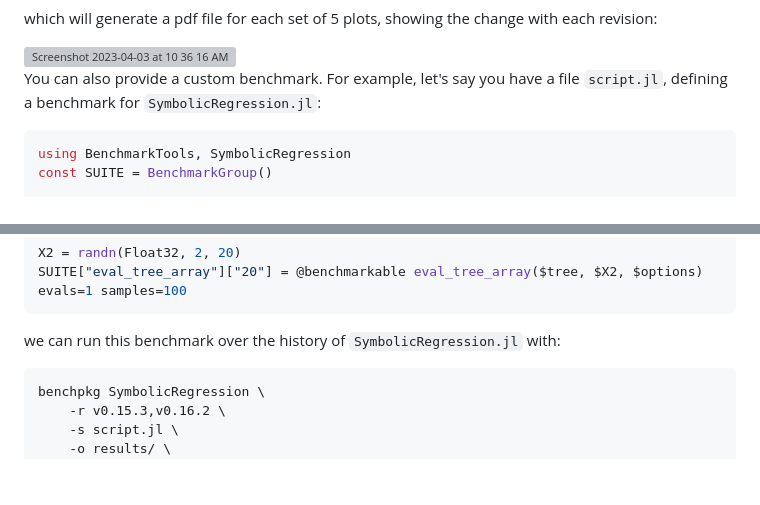
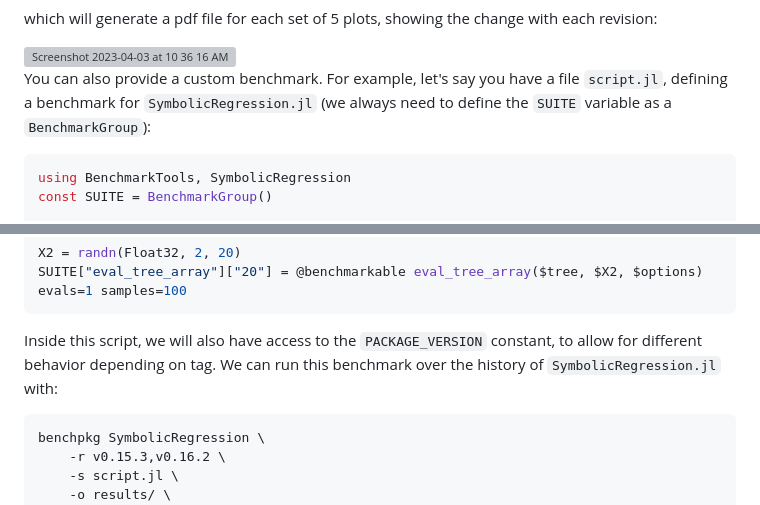
Before and after one commit to MilesCranmer/AirspeedVelocity.jl, a Markdown page: README.md, 2 parts joined by grey strips. Drawn GitHub-style; blank space fills up the shorter version; grey boxes are pictures that could not be loaded.

Commit message:
More tips in README

````diff
--- a/README.md
+++ b/README.md
@@ -61,7 +61,8 @@ showing the change with each revision:
 
 You can also provide a custom benchmark.
 For example, let's say you have a file `script.jl`, defining
-a benchmark for `SymbolicRegression.jl`:
+a benchmark for `SymbolicRegression.jl` (we always need to define
+the `SUITE` variable as a `BenchmarkGroup`):
 
 ```julia
 using BenchmarkTools, SymbolicRegression
@@ -80,7 +81,9 @@ X2 = randn(Float32, 2, 20)
 SUITE["eval_tree_array"]["20"] = @benchmarkable eval_tree_array($tree, $X2, $options) evals=1 samples=100
 ```
 
-we can run this benchmark over the history of `SymbolicRegression.jl` with:
+Inside this script, we will also have access to the `PACKAGE_VERSION` constant,
+to allow for different behavior depending on tag.
+We can run this benchmark over the history of `SymbolicRegression.jl` with:
 
 ```bash
 benchpkg SymbolicRegression \
````
